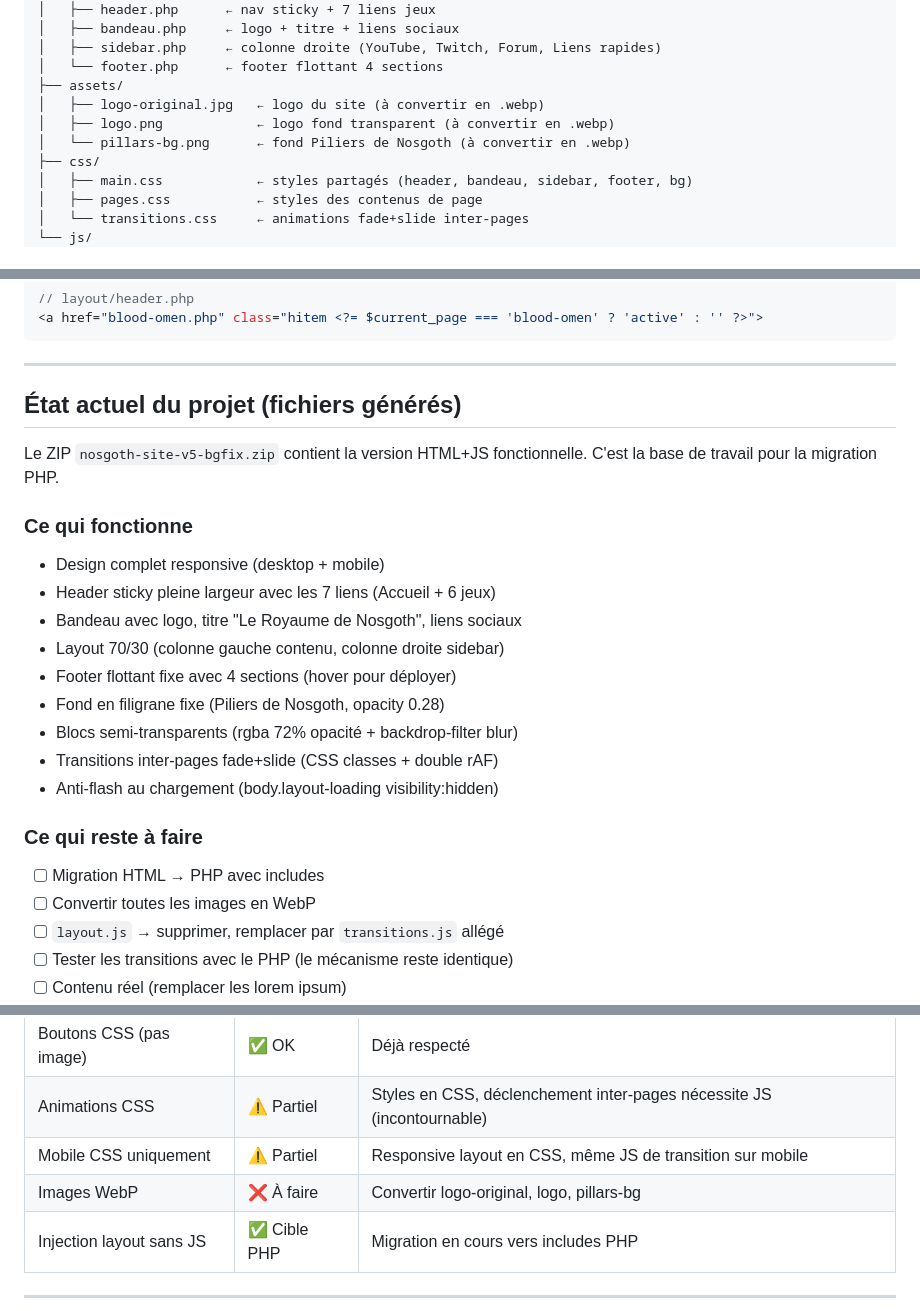
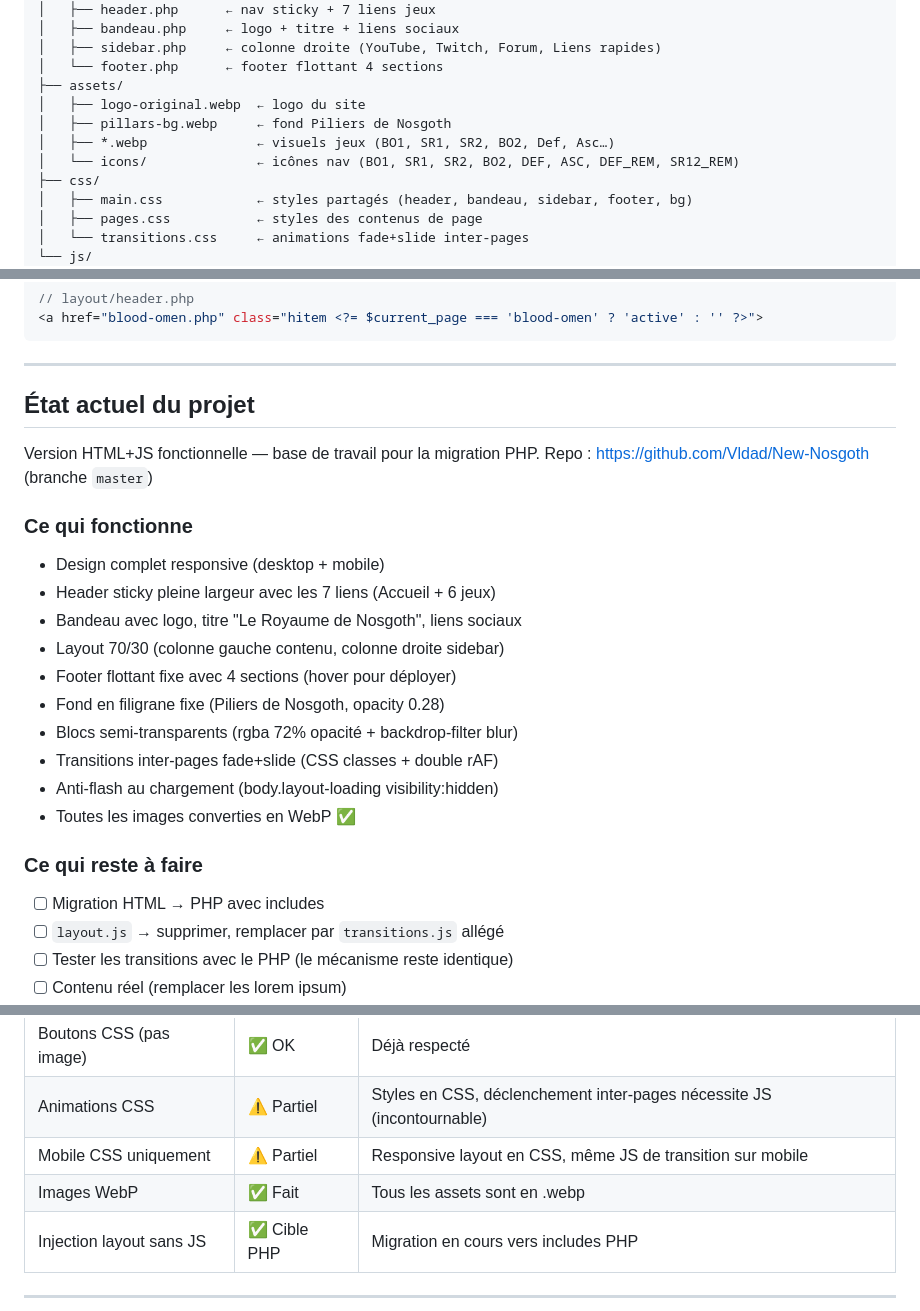
Before and after one commit to Vldad/New-Nosgoth, a Markdown page: CLAUDE.md, 3 parts joined by grey strips. GitHub-like rendering.

Commit message:
Mise à jour CLAUDE.md — état réel du projet
- Ajout lien repo GitHub
- Assets : corriger vers .webp (déjà convertis)
- WebP marqué ✅ dans les contraintes
- Ajout pages defiance-remastered et soul-reaver-remasters

Co-Authored-By: Claude Sonnet 4.6 <noreply@anthropic.com>

```diff
--- a/CLAUDE.md
+++ b/CLAUDE.md
@@ -32,9 +34,10 @@ nosgoth/
 │   ├── sidebar.php     ← colonne droite (YouTube, Twitch, Forum, Liens rapides)
 │   └── footer.php      ← footer flottant 4 sections
 ├── assets/
-│   ├── logo-original.jpg   ← logo du site (à convertir en .webp)
-│   ├── logo.png            ← logo fond transparent (à convertir en .webp)
-│   └── pillars-bg.png      ← fond Piliers de Nosgoth (à convertir en .webp)
+│   ├── logo-original.webp  ← logo du site
+│   ├── pillars-bg.webp     ← fond Piliers de Nosgoth
+│   ├── *.webp              ← visuels jeux (BO1, SR1, SR2, BO2, Def, Asc…)
+│   └── icons/              ← icônes nav (BO1, SR1, SR2, BO2, DEF, ASC, DEF_REM, SR12_REM)
 ├── css/
 │   ├── main.css            ← styles partagés (header, bandeau, sidebar, footer, bg)
 │   ├── pages.css           ← styles des contenus de page
@@ -73,10 +76,10 @@ include 'layout/bandeau.php';
 
 ---
 
-## État actuel du projet (fichiers générés)
+## État actuel du projet
 
-Le ZIP `nosgoth-site-v5-bgfix.zip` contient la version HTML+JS fonctionnelle.
-C'est la base de travail pour la migration PHP.
+Version HTML+JS fonctionnelle — base de travail pour la migration PHP.
+Repo : https://github.com/Vldad/New-Nosgoth (branche `master`)
 
 ### Ce qui fonctionne
 - Design complet responsive (desktop + mobile)
@@ -88,10 +91,10 @@ C'est la base de travail pour la migration PHP.
 - Blocs semi-transparents (rgba 72% opacité + backdrop-filter blur)
 - Transitions inter-pages fade+slide (CSS classes + double rAF)
 - Anti-flash au chargement (body.layout-loading visibility:hidden)
+- Toutes les images converties en WebP ✅
 
 ### Ce qui reste à faire
 - [ ] Migration HTML → PHP avec includes
-- [ ] Convertir toutes les images en WebP
 - [ ] `layout.js` → supprimer, remplacer par `transitions.js` allégé
 - [ ] Tester les transitions avec le PHP (le mécanisme reste identique)
 - [ ] Contenu réel (remplacer les lorem ipsum)
@@ -215,7 +218,7 @@ Seul `#site-body` est animé — le header/bandeau/footer restent fixes visuelle
 | Boutons CSS (pas image) | ✅ OK | Déjà respecté |
 | Animations CSS | ⚠️ Partiel | Styles en CSS, déclenchement inter-pages nécessite JS (incontournable) |
 | Mobile CSS uniquement | ⚠️ Partiel | Responsive layout en CSS, même JS de transition sur mobile |
-| Images WebP | ❌ À faire | Convertir logo-original, logo, pillars-bg |
+| Images WebP | ✅ Fait | Tous les assets sont en .webp |
 | Injection layout sans JS | ✅ Cible PHP | Migration en cours vers includes PHP |
 
 ---
```
Also changed, not shown: other parts of CLAUDE.md (+4 -0 lines).
